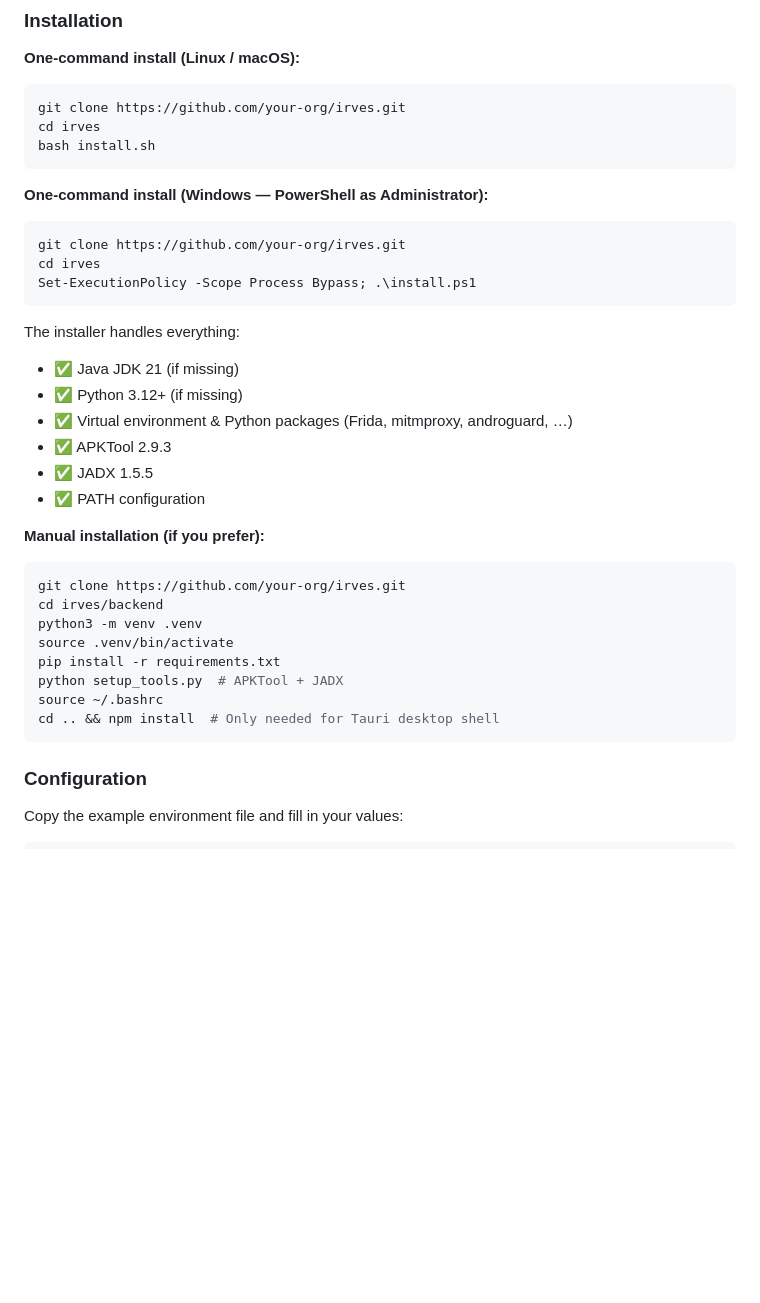
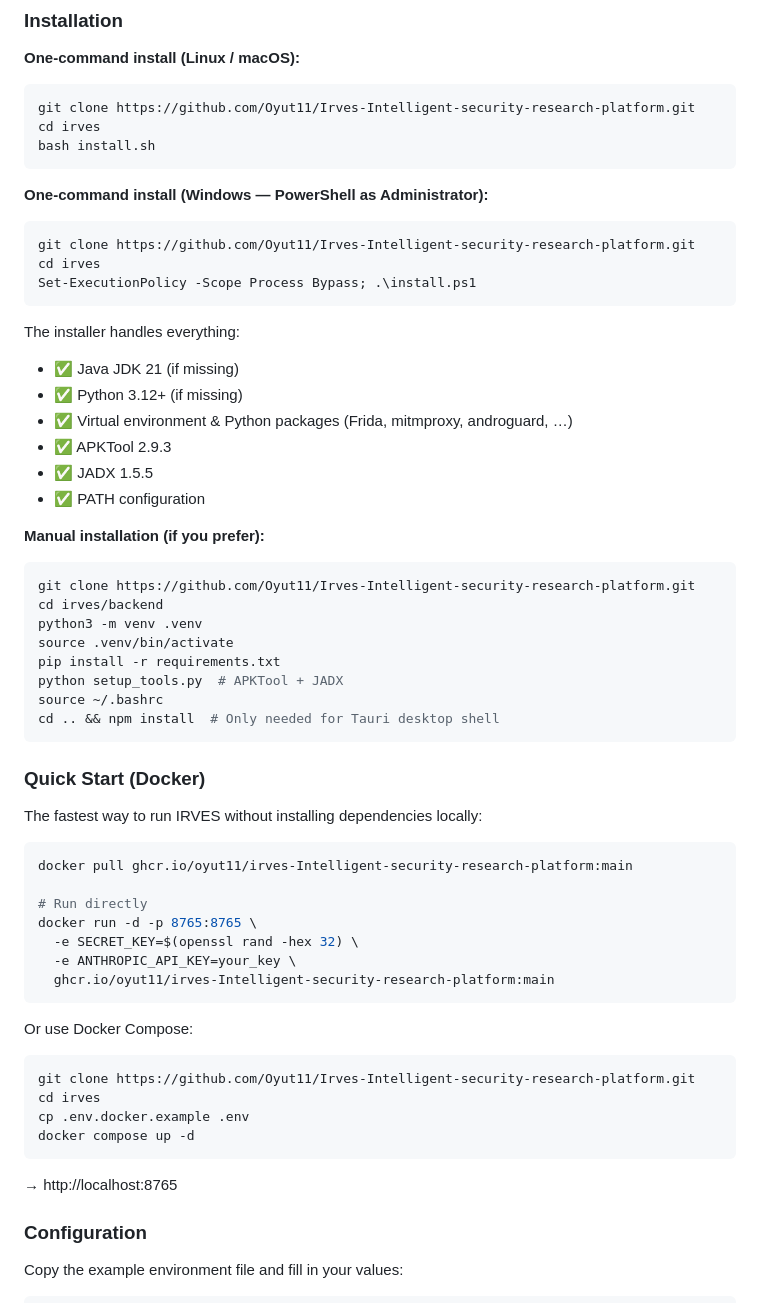
Before and after one commit to Oyut11/Irves-Intelligent-security-research-platform, a Markdown page: README.md, the part around the change. Drawn GitHub-style; blank space fills up the shorter version.

Commit message:
docs: add Quick Start (Docker) subsection below Installation in README

````diff
--- a/README.md
+++ b/README.md
@@ -97,7 +97,7 @@ Whether you are performing a penetration test on an Android APK, auditing a Git
 **One-command install (Linux / macOS):**
 
 ```bash
-git clone https://github.com/your-org/irves.git
+git clone https://github.com/Oyut11/Irves-Intelligent-security-research-platform.git
 cd irves
 bash install.sh
 ```
@@ -105,7 +105,7 @@ bash install.sh
 **One-command install (Windows — PowerShell as Administrator):**
 
 ```powershell
-git clone https://github.com/your-org/irves.git
+git clone https://github.com/Oyut11/Irves-Intelligent-security-research-platform.git
 cd irves
 Set-ExecutionPolicy -Scope Process Bypass; .\install.ps1
 ```
@@ -121,7 +121,7 @@ The installer handles everything:
 **Manual installation (if you prefer):**
 
 ```bash
-git clone https://github.com/your-org/irves.git
+git clone https://github.com/Oyut11/Irves-Intelligent-security-research-platform.git
 cd irves/backend
 python3 -m venv .venv
 source .venv/bin/activate
@@ -130,6 +130,31 @@ python setup_tools.py  # APKTool + JADX
 source ~/.bashrc
 cd .. && npm install  # Only needed for Tauri desktop shell
 ```
+
+### Quick Start (Docker)
+
+The fastest way to run IRVES without installing dependencies locally:
+
+```bash
+docker pull ghcr.io/oyut11/irves-Intelligent-security-research-platform:main
+
+# Run directly
+docker run -d -p 8765:8765 \
+  -e SECRET_KEY=$(openssl rand -hex 32) \
+  -e ANTHROPIC_API_KEY=your_key \
+  ghcr.io/oyut11/irves-Intelligent-security-research-platform:main
+```
+
+Or use Docker Compose:
+
+```bash
+git clone https://github.com/Oyut11/Irves-Intelligent-security-research-platform.git
+cd irves
+cp .env.docker.example .env
+docker compose up -d
+```
+
+→ http://localhost:8765
 
 ### Configuration
 
````
